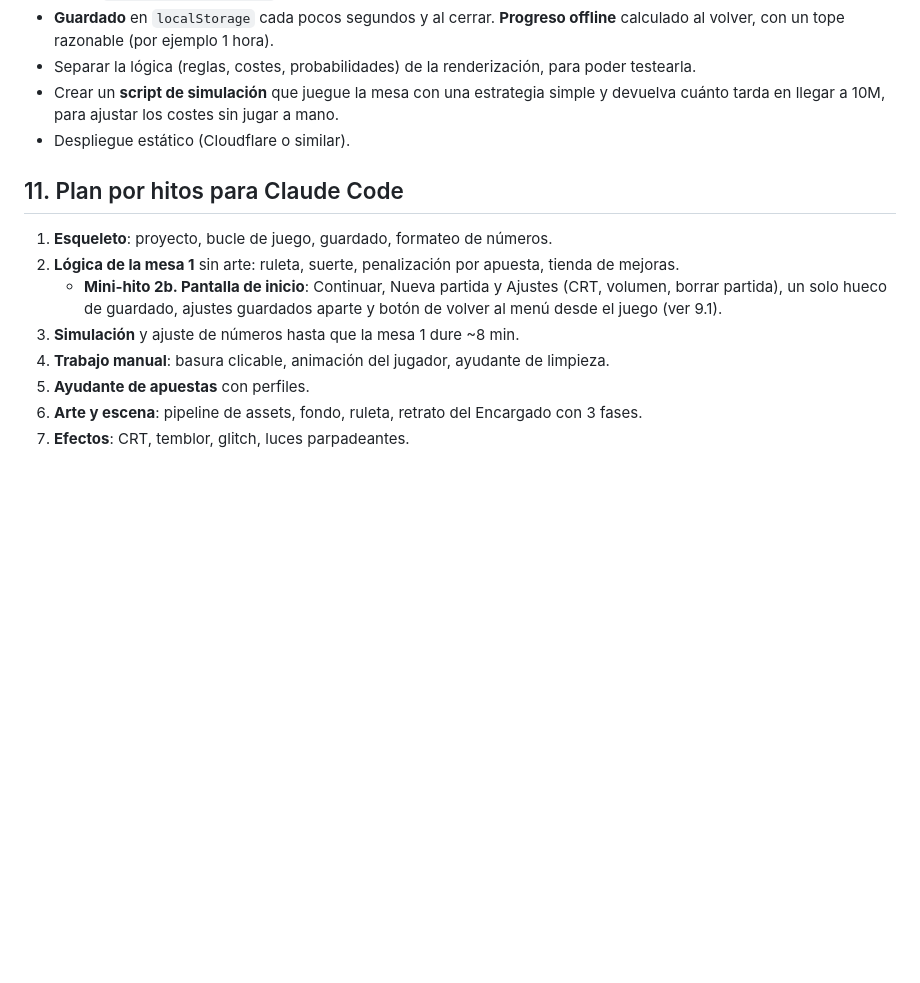
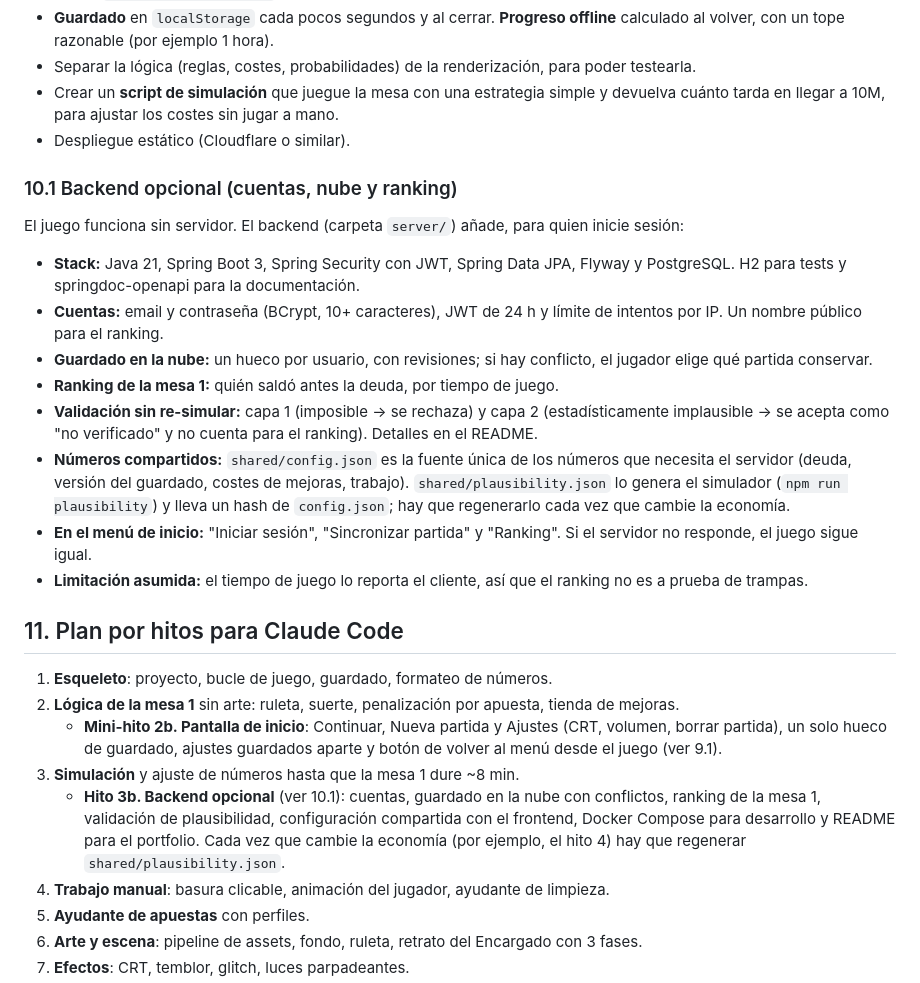
Before and after one commit to josemerchan712/rottend-odds, a Markdown page: GAME_DESIGN.md, the part around the change. Drawn GitHub-style; blank space fills up the shorter version.

```diff
--- a/GAME_DESIGN.md
+++ b/GAME_DESIGN.md
@@ -230,12 +230,26 @@ Pendientes de arte conocidos: idle del jugador, ruleta con la bola y el marcador
 - Crear un **script de simulación** que juegue la mesa con una estrategia simple y devuelva cuánto tarda en llegar a 10M, para ajustar los costes sin jugar a mano.
 - Despliegue estático (Cloudflare o similar).
 
+### 10.1 Backend opcional (cuentas, nube y ranking)
+
+El juego funciona sin servidor. El backend (carpeta `server/`) añade, para quien inicie sesión:
+
+- **Stack:** Java 21, Spring Boot 3, Spring Security con JWT, Spring Data JPA, Flyway y PostgreSQL. H2 para tests y springdoc-openapi para la documentación.
+- **Cuentas:** email y contraseña (BCrypt, 10+ caracteres), JWT de 24 h y límite de intentos por IP. Un nombre público para el ranking.
+- **Guardado en la nube:** un hueco por usuario, con revisiones; si hay conflicto, el jugador elige qué partida conservar.
+- **Ranking de la mesa 1:** quién saldó antes la deuda, por tiempo de juego.
+- **Validación sin re-simular:** capa 1 (imposible → se rechaza) y capa 2 (estadísticamente implausible → se acepta como "no verificado" y no cuenta para el ranking). Detalles en el README.
+- **Números compartidos:** `shared/config.json` es la fuente única de los números que necesita el servidor (deuda, versión del guardado, costes de mejoras, trabajo). `shared/plausibility.json` lo genera el simulador (`npm run plausibility`) y lleva un hash de `config.json`; hay que regenerarlo cada vez que cambie la economía.
+- **En el menú de inicio:** "Iniciar sesión", "Sincronizar partida" y "Ranking". Si el servidor no responde, el juego sigue igual.
+- **Limitación asumida:** el tiempo de juego lo reporta el cliente, así que el ranking no es a prueba de trampas.
+
 ## 11. Plan por hitos para Claude Code
 
 1. **Esqueleto**: proyecto, bucle de juego, guardado, formateo de números.
 2. **Lógica de la mesa 1** sin arte: ruleta, suerte, penalización por apuesta, tienda de mejoras.
    - **Mini-hito 2b. Pantalla de inicio**: Continuar, Nueva partida y Ajustes (CRT, volumen, borrar partida), un solo hueco de guardado, ajustes guardados aparte y botón de volver al menú desde el juego (ver 9.1).
 3. **Simulación** y ajuste de números hasta que la mesa 1 dure ~8 min.
+   - **Hito 3b. Backend opcional** (ver 10.1): cuentas, guardado en la nube con conflictos, ranking de la mesa 1, validación de plausibilidad, configuración compartida con el frontend, Docker Compose para desarrollo y README para el portfolio. Cada vez que cambie la economía (por ejemplo, el hito 4) hay que regenerar `shared/plausibility.json`.
 4. **Trabajo manual**: basura clicable, animación del jugador, ayudante de limpieza.
 5. **Ayudante de apuestas** con perfiles.
 6. **Arte y escena**: pipeline de assets, fondo, ruleta, retrato del Encargado con 3 fases.
```
Also changed, not shown: README.md (added, +223 -0 lines).
